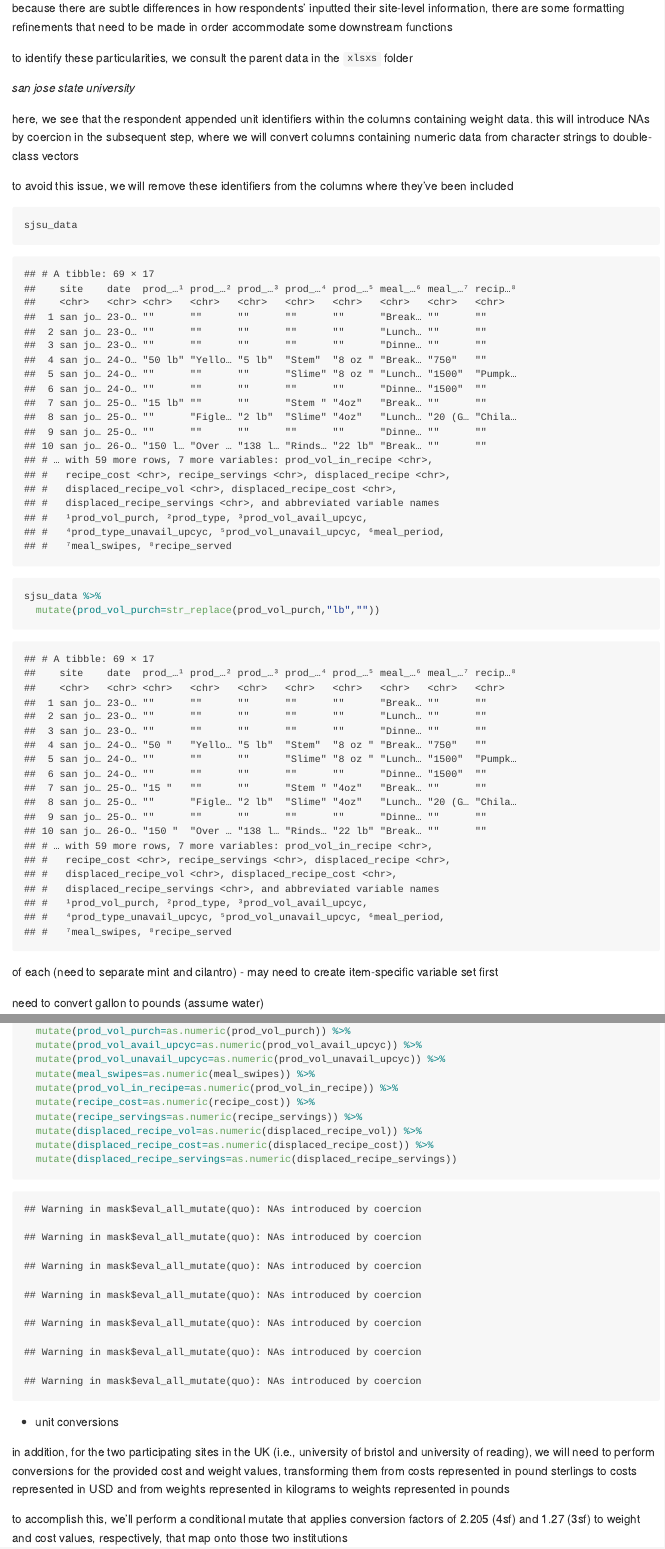
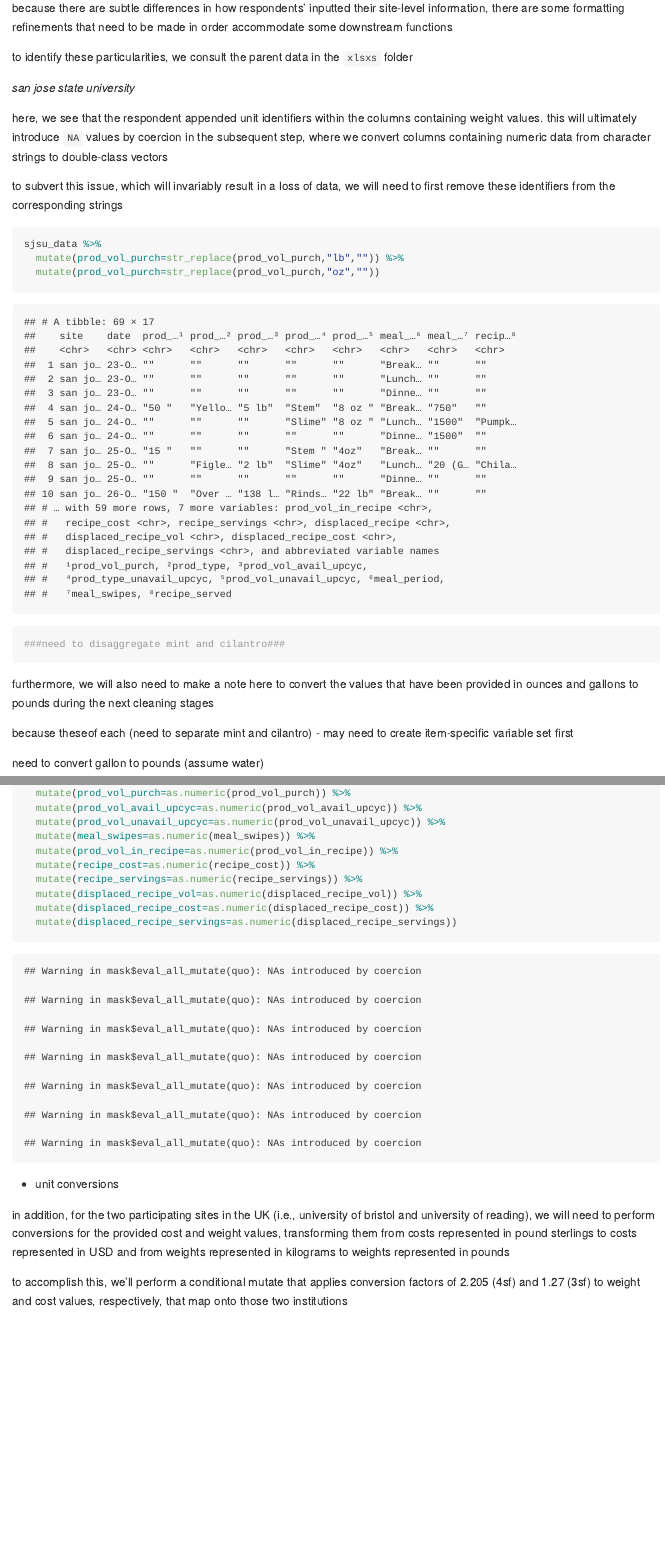
Before and after one commit to kenjinc/institutional-ingredient-repurposing, an R Markdown document (scripts/cleaning-script.Rmd): the page in a window 1100 px wide, from 6350 px down before the commit and from 6380 px down after it, so that both start at the same text, and a second part further down, joined at a grey line. The pictures show the output file scripts/cleaning-script.md that the author committed with the source, drawn offline in the style of GitHub; long lines of code are wrapped.

Commit message:
made additional line edits to site-level data

````diff
--- a/scripts/cleaning-script.Rmd
+++ b/scripts/cleaning-script.Rmd
@@ -186,23 +186,20 @@ to identify these particularities, we consult the parent data in the `xlsxs` fol
 
 *san jose state university*
 
-here, we see that the respondent appended unit identifiers within the columns containing weight data. this will introduce NAs by coercion in the subsequent step, where we will convert columns containing numeric data from character strings to double-class vectors
+here, we see that the respondent appended unit identifiers within the columns containing weight values. this will ultimately introduce `NA` values by coercion in the subsequent step, where we convert columns containing numeric data from character strings to double-class vectors
 
-to avoid this issue, we will remove these identifiers from the columns where they've been included
-
-```{r}
-sjsu_data
-```
-
-
-
+to subvert this issue, which will invariably result in a loss of data, we will need to first remove these identifiers from the corresponding strings
 
 ```{r}
 sjsu_data %>%
-  mutate(prod_vol_purch=str_replace(prod_vol_purch,"lb",""))
+  mutate(prod_vol_purch=str_replace(prod_vol_purch,"lb","")) %>%
+  mutate(prod_vol_purch=str_replace(prod_vol_purch,"oz",""))
+###need to disaggregate mint and cilantro###
 ```
 
-of each (need to separate mint and cilantro) - may need to create item-specific variable set first
+furthermore, we will also need to make a note here to convert the values that have been provided in ounces and gallons to pounds during the next cleaning stages
+
+because theseof each (need to separate mint and cilantro) - may need to create item-specific variable set first
 
 need to convert gallon to pounds (assume water)
 
````
Also changed, not shown: scripts/cleaning-script.md, scripts/cleaning-script.Rmd (4 more changed lines).
